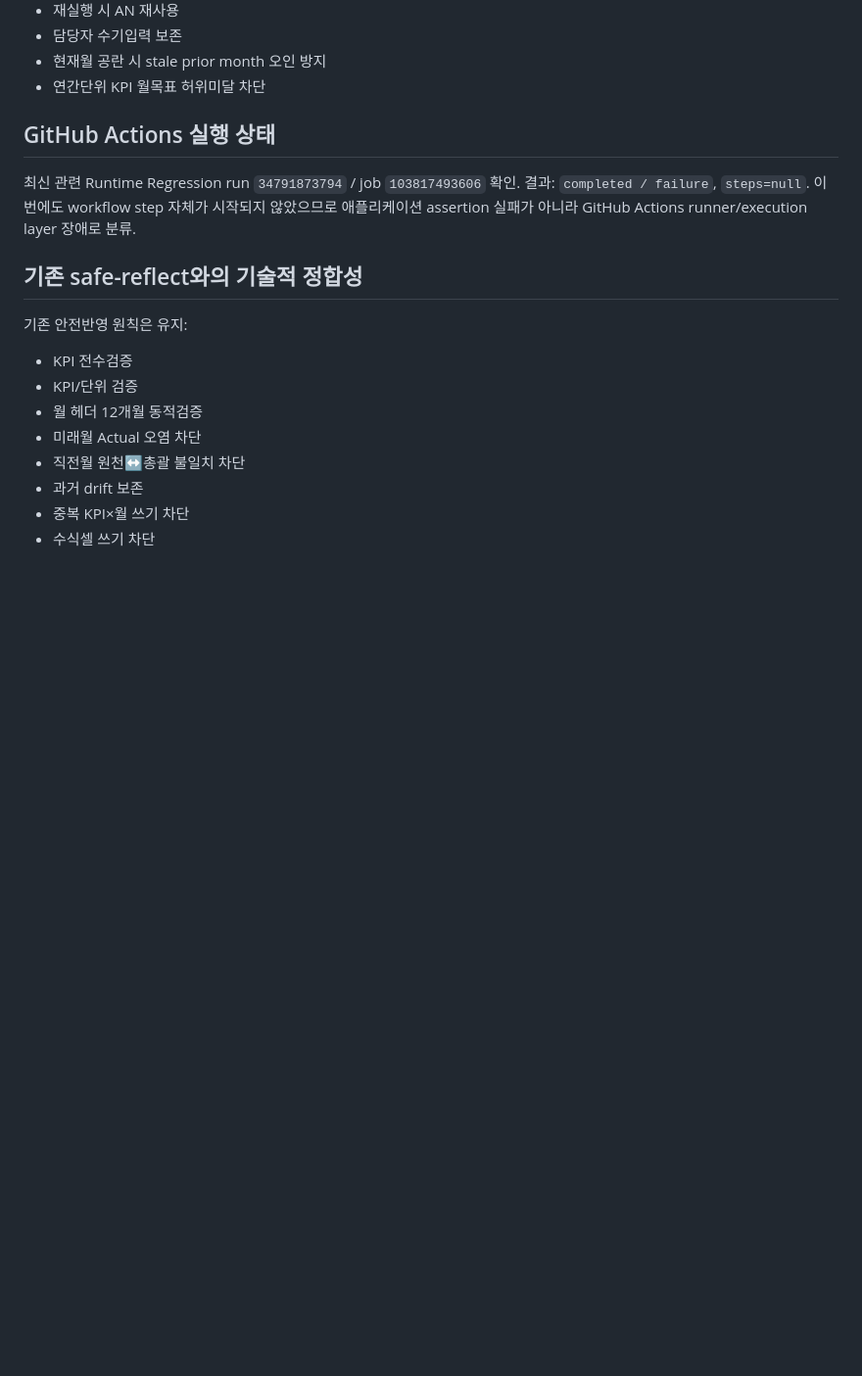
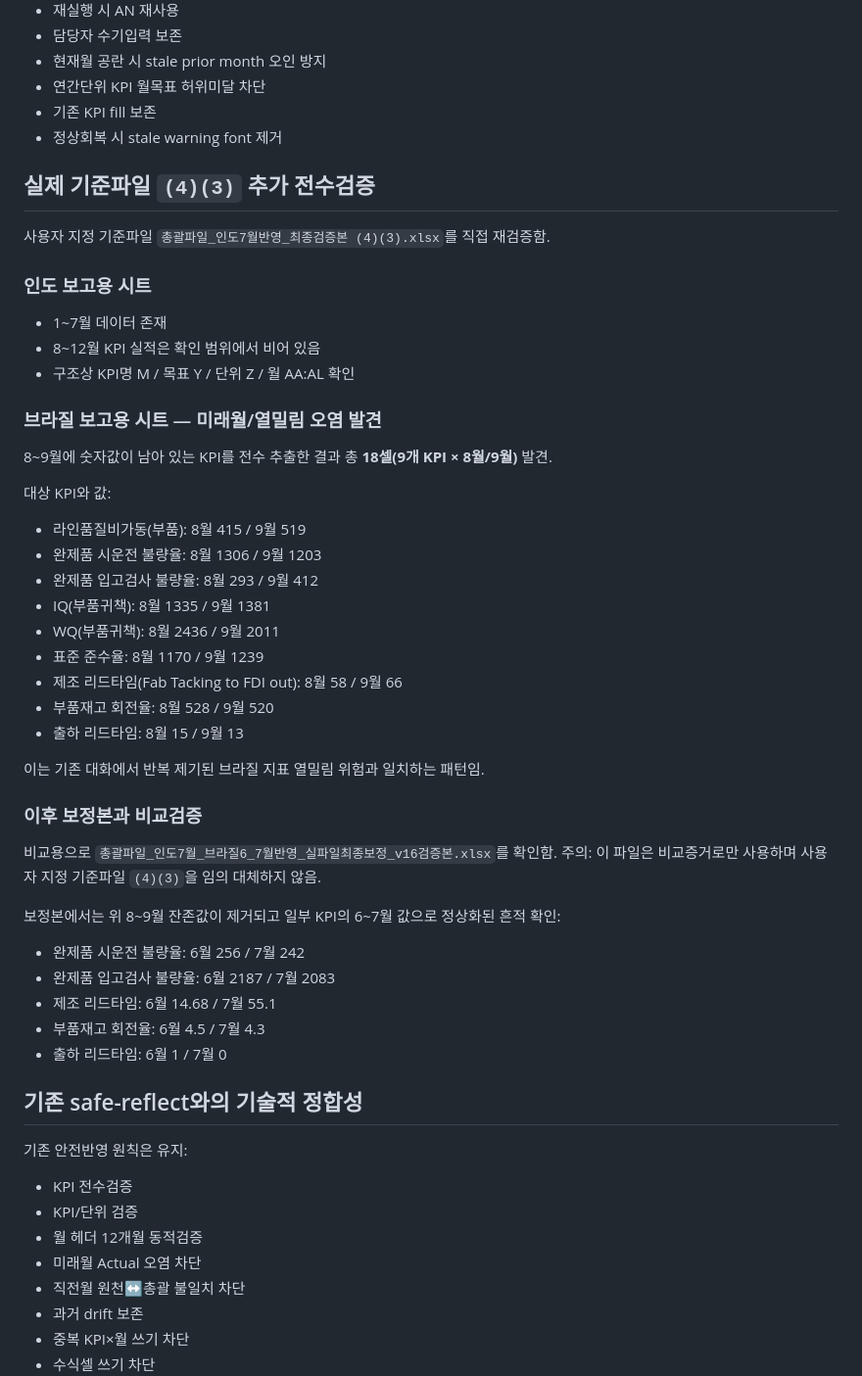
Before and after one commit to hastom79-hue/hd-24, a Markdown page: development-log/2026-09-14-kpi-action-execution-technical-validation.md, the part around one of its changes. Shown at 98% size. Rendered like a GitHub page; blank space fills up the shorter version.

Commit message:
docs: append real-file execution and contamination validation

```diff
--- a/development-log/2026-09-14-kpi-action-execution-technical-validation.md
+++ b/development-log/2026-09-14-kpi-action-execution-technical-validation.md
@@ -84,11 +96,43 @@ KPI명 문자열이 매핑명과 불일치하면 후속조치 생성을 중단
 - 담당자 수기입력 보존
 - 현재월 공란 시 stale prior month 오인 방지
 - 연간단위 KPI 월목표 허위미달 차단
+- 기존 KPI fill 보존
+- 정상회복 시 stale warning font 제거
 
-## GitHub Actions 실행 상태
-최신 관련 Runtime Regression run `34791873794` / job `103817493606` 확인.
-결과: `completed / failure`, `steps=null`.
-이번에도 workflow step 자체가 시작되지 않았으므로 애플리케이션 assertion 실패가 아니라 GitHub Actions runner/execution layer 장애로 분류.
+## 실제 기준파일 `(4)(3)` 추가 전수검증
+사용자 지정 기준파일 `총괄파일_인도7월반영_최종검증본 (4)(3).xlsx`를 직접 재검증함.
+
+### 인도 보고용 시트
+- 1~7월 데이터 존재
+- 8~12월 KPI 실적은 확인 범위에서 비어 있음
+- 구조상 KPI명 M / 목표 Y / 단위 Z / 월 AA:AL 확인
+
+### 브라질 보고용 시트 — 미래월/열밀림 오염 발견
+8~9월에 숫자값이 남아 있는 KPI를 전수 추출한 결과 총 **18셀(9개 KPI × 8월/9월)** 발견.
+
+대상 KPI와 값:
+- 라인품질비가동(부품): 8월 415 / 9월 519
+- 완제품 시운전 불량율: 8월 1306 / 9월 1203
+- 완제품 입고검사 불량율: 8월 293 / 9월 412
+- IQ(부품귀책): 8월 1335 / 9월 1381
+- WQ(부품귀책): 8월 2436 / 9월 2011
+- 표준 준수율: 8월 1170 / 9월 1239
+- 제조 리드타임(Fab Tacking to FDI out): 8월 58 / 9월 66
+- 부품재고 회전율: 8월 528 / 9월 520
+- 출하 리드타임: 8월 15 / 9월 13
+
+이는 기존 대화에서 반복 제기된 브라질 지표 열밀림 위험과 일치하는 패턴임.
+
+### 이후 보정본과 비교검증
+비교용으로 `총괄파일_인도7월_브라질6_7월반영_실파일최종보정_v16검증본.xlsx`를 확인함.
+주의: 이 파일은 비교증거로만 사용하며 사용자 지정 기준파일 `(4)(3)`을 임의 대체하지 않음.
+
+보정본에서는 위 8~9월 잔존값이 제거되고 일부 KPI의 6~7월 값으로 정상화된 흔적 확인:
+- 완제품 시운전 불량율: 6월 256 / 7월 242
+- 완제품 입고검사 불량율: 6월 2187 / 7월 2083
+- 제조 리드타임: 6월 14.68 / 7월 55.1
+- 부품재고 회전율: 6월 4.5 / 7월 4.3
+- 출하 리드타임: 6월 1 / 7월 0
 
 ## 기존 safe-reflect와의 기술적 정합성
 기존 안전반영 원칙은 유지:
```
Also changed, not shown: other parts of development-log/2026-09-14-kpi-action-execution-technical-validation.md (+47 -4 lines).
